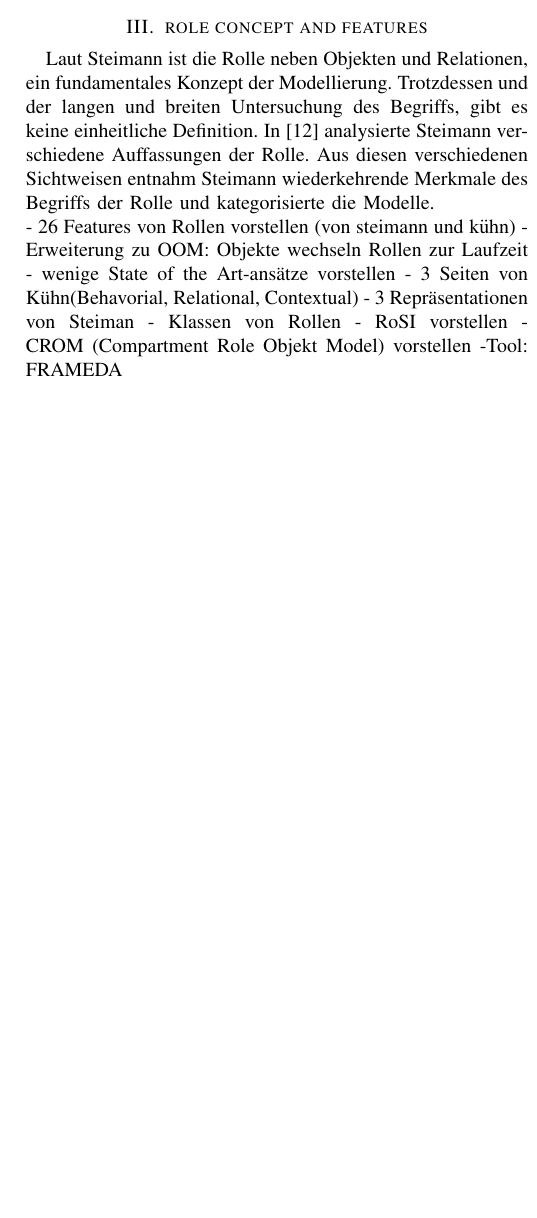
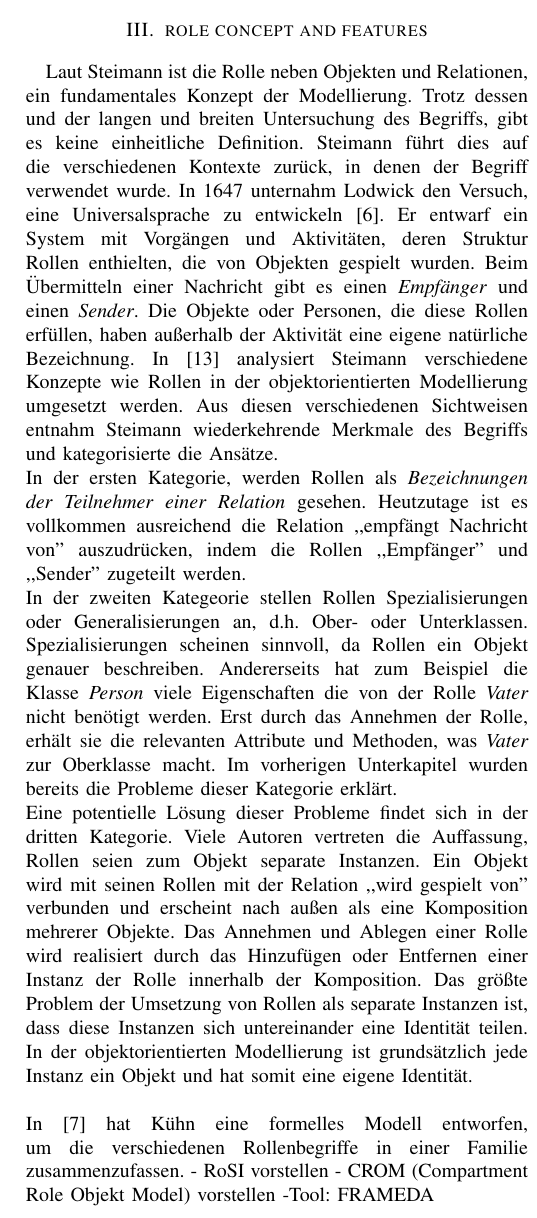
Before and after one commit to whatshungup/HS-SCC, a LaTeX paper (Paper/conference_041818.tex): part of one column of page 3 of 3, cut so that both start at the same text, the shorter picture padded with empty space. Compiled offline with pdfLaTeX; a missing font is replaced by an installed copy or a similar font; a LaTeX package or settings file that is missing is left out.

Commit message:
conception halfway done

```diff
--- a/Paper/conference_041818.tex
+++ b/Paper/conference_041818.tex
@@ -85,13 +85,7 @@ So etabliert und verbreitet objektorientierte Programmierung auch sein mag, so h
 
 
 %Begriff der Rolle, es gibt verschiedene Auffassungen, beispielhafte Definitionen und Auslegungen, 3 Repräsentationen von steimann, 3 Naturen nach kühn, Nachteile nach kühn und schütze, features von steimann und kühn, state of the art konzepte von kühn/Lars schütze
-\section{role concept and features}Laut Steimann ist die Rolle neben Objekten und Relationen, ein fundamentales Konzept der Modellierung. Trotzdessen und der langen und breiten Untersuchung des Begriffs, gibt es keine einheitliche Definition. In \cite{steimann2000representation} analysierte Steimann verschiedene Auffassungen der Rolle. Aus diesen verschiedenen Sichtweisen entnahm Steimann wiederkehrende Merkmale des Begriffs der Rolle und kategorisierte die Modelle.\\
-- 26 Features von Rollen vorstellen (von steimann und kühn)
-- Erweiterung zu OOM: Objekte wechseln Rollen zur Laufzeit
-- wenige State of the Art-ansätze vorstellen
-- 3 Seiten von Kühn(Behavorial, Relational, Contextual)
-- 3 Repräsentationen von Steiman
-	- Klassen von Rollen
+\section{role concept and features}Laut Steimann ist die Rolle neben Objekten und Relationen, ein fundamentales Konzept der Modellierung. Trotz dessen und der langen und breiten Untersuchung des Begriffs, gibt es keine einheitliche Definition. Steimann führt dies auf die verschiedenen Kontexte zurück, in denen der Begriff verwendet wurde. In 1647 unternahm Lodwick den Versuch, eine Universalsprache zu entwickeln \cite{hunter2012lodwick}. Er entwarf ein System mit Vorgängen und Aktivitäten, deren Struktur Rollen enthielten, die von Objekten gespielt wurden. Beim Übermitteln einer Nachricht gibt es einen \textit{Empfänger} und einen \textit{Sender}. Die Objekte oder Personen, die diese Rollen erfüllen, haben außerhalb der Aktivität eine eigene natürliche Bezeichnung. In \cite{steimann2000representation} analysiert Steimann verschiedene Konzepte wie Rollen in der objektorientierten Modellierung umgesetzt werden. Aus diesen verschiedenen Sichtweisen entnahm Steimann wiederkehrende Merkmale des Begriffs und kategorisierte die Ansätze. \\ In der ersten Kategorie, werden Rollen als \textit{Bezeichnungen der Teilnehmer einer Relation} gesehen. Heutzutage ist es vollkommen ausreichend die Relation ,,empfängt Nachricht von" auszudrücken, indem die Rollen ,,Empfänger" und ,,Sender" zugeteilt werden.\\ In der zweiten Kategeorie stellen Rollen Spezialisierungen oder Generalisierungen an, d.h. Ober- oder Unterklassen. Spezialisierungen scheinen sinnvoll, da Rollen ein Objekt genauer beschreiben. Andererseits hat zum Beispiel die Klasse \textit{Person} viele Eigenschaften die von der Rolle \textit{Vater} nicht benötigt werden. Erst durch das Annehmen der Rolle, erhält sie die relevanten Attribute und Methoden, was \textit{Vater} zur Oberklasse macht. Im vorherigen Unterkapitel wurden bereits die Probleme dieser Kategorie erklärt.\\ Eine potentielle Lösung dieser Probleme findet sich in der dritten Kategorie. Viele Autoren vertreten die Auffassung, Rollen seien  zum Objekt separate Instanzen. Ein Objekt wird mit seinen Rollen mit der Relation ,,wird gespielt von" verbunden und erscheint nach außen als eine Komposition mehrerer Objekte. Das Annehmen und Ablegen einer Rolle wird realisiert durch das Hinzufügen oder Entfernen einer Instanz der Rolle innerhalb der Komposition. Das größte Problem der Umsetzung von Rollen als separate Instanzen ist, dass diese Instanzen sich untereinander eine Identität teilen. In der objektorientierten Modellierung ist grundsätzlich jede Instanz ein Objekt und hat somit eine eigene Identität. \\ \\ In \cite{family} hat Kühn eine formelles Modell entworfen, um die verschiedenen Rollenbegriffe in einer Familie zusammenzufassen.
 - RoSI vorstellen
 	- CROM (Compartment Role Objekt Model) vorstellen
 		-Tool: FRAMEDA
```
Also changed, not shown: Paper/mybib.bib (+7 -0 lines), Paper/conference_041818.pdf, 3 other files.
